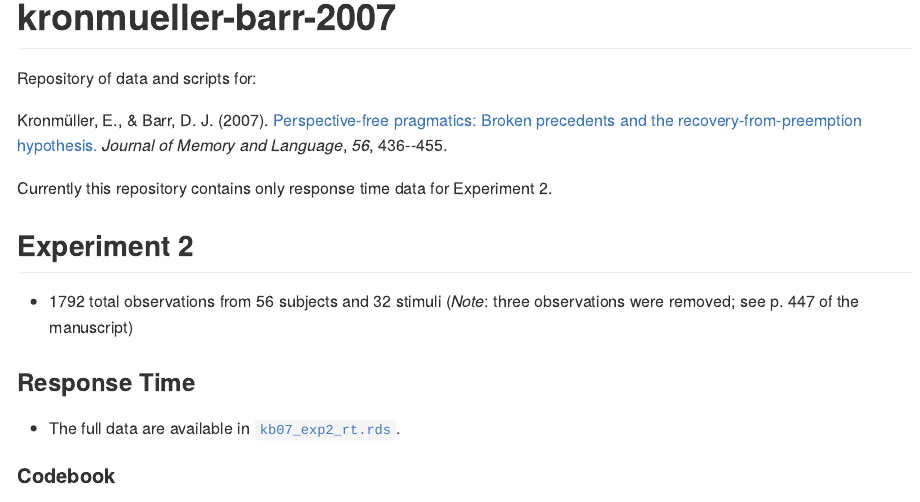
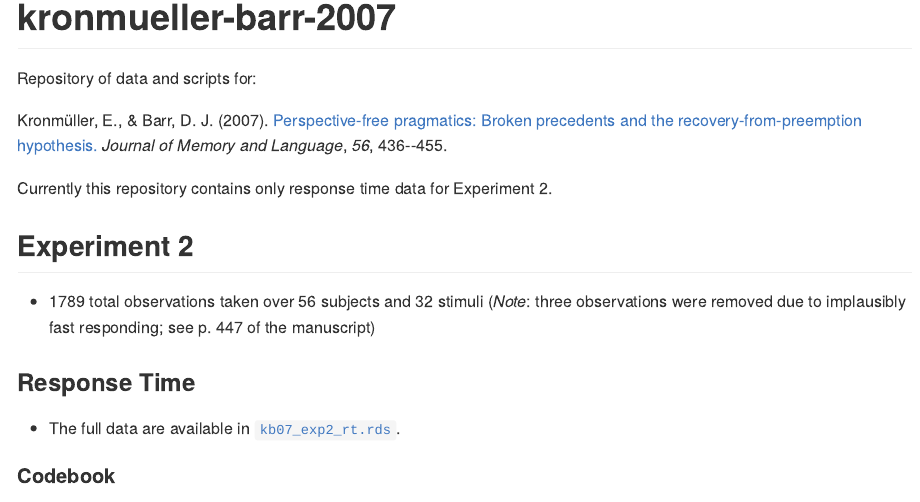
Before and after one commit to dalejbarr/kronmueller-barr-2007, an R Markdown document (README.Rmd): the page in a window 1100 px wide, from its top. The pictures show the output file README.md that the author committed with the source, drawn offline in the style of GitHub.

Commit message:
minor typos

```diff
--- a/README.Rmd
+++ b/README.Rmd
@@ -8,7 +8,7 @@ Currently this repository contains only response time data for Experiment 2.
 
 ## Experiment 2
 
-- 1792 total observations from 56 subjects and 32 stimuli (*Note*: three observations were removed; see p. 447 of the manuscript)
+- 1789 total observations taken over 56 subjects and 32 stimuli (*Note*: three observations were removed due to implausibly fast responding; see p. 447 of the manuscript)
 
 ### Response Time
 
```
Also changed, not shown: README.md.
